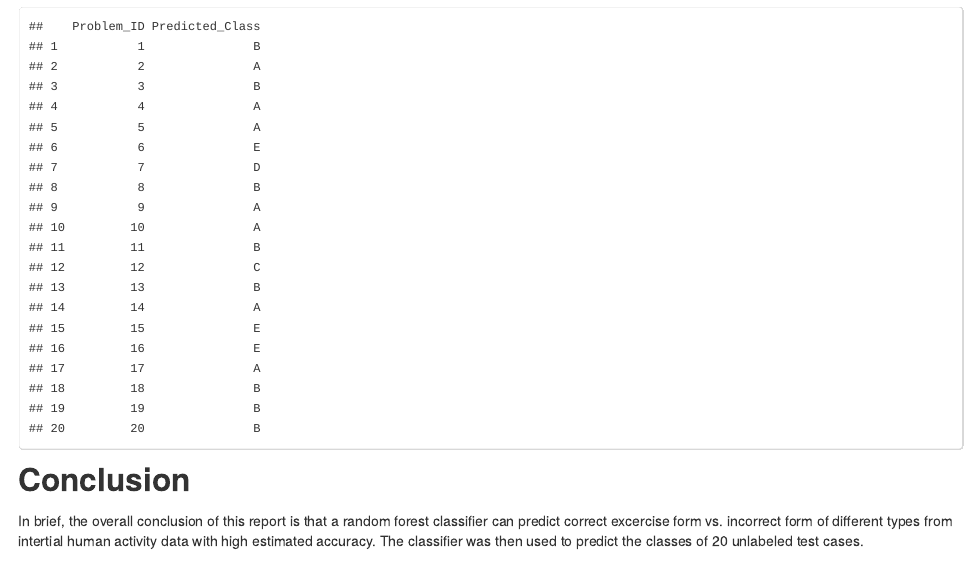
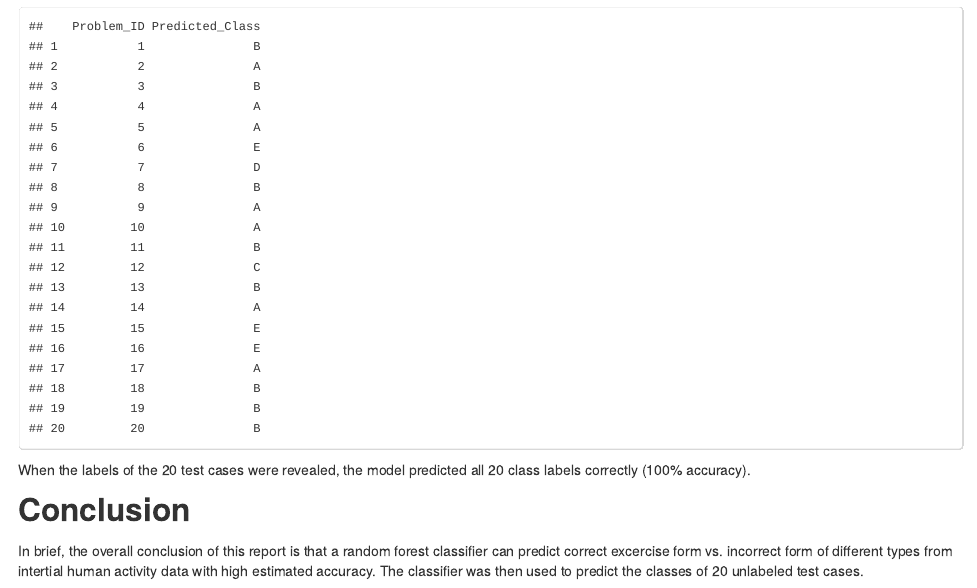
Before and after one commit to spcorum/Machine_Learning_Course_Project, an R Markdown document (Course_Project.Rmd): the page in a window 1100 px wide, from 4280 px down. The pictures show the output file Course_Project.html that the author committed with the source, opened offline.

Commit message:
Revisions to report rmd file.

````diff
--- a/Course_Project.Rmd
+++ b/Course_Project.Rmd
@@ -186,5 +186,7 @@ save(testResults, file = 'testResults.RData')
 testResults
 ```
 
+When the labels of the 20 test cases were revealed, the model predicted all 20 class labels correctly (100% accuracy).
+
 ## Conclusion
 In brief, the overall conclusion of this report is that a random forest classifier can predict correct excercise form vs. incorrect form of different types from intertial human activity data with high estimated accuracy. The classifier was then used to predict the classes of 20 unlabeled test cases.
````
Also changed, not shown: Course_Project.html.
